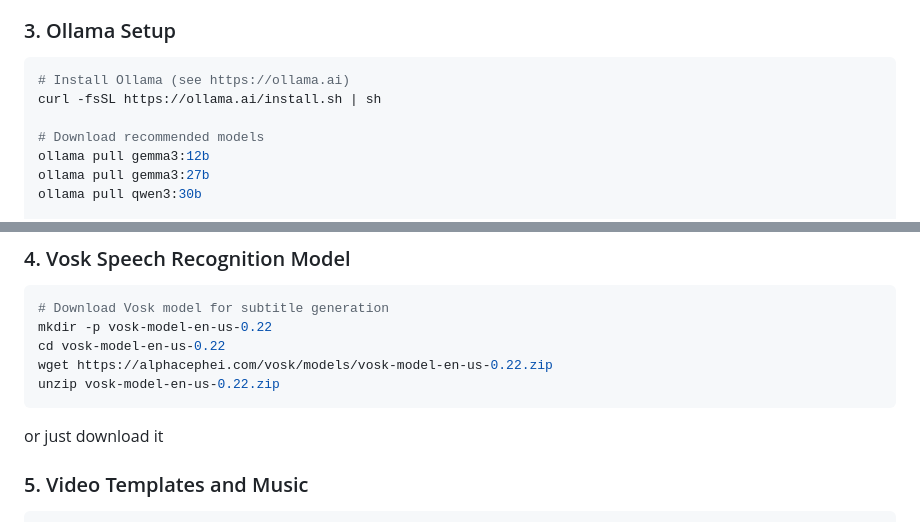
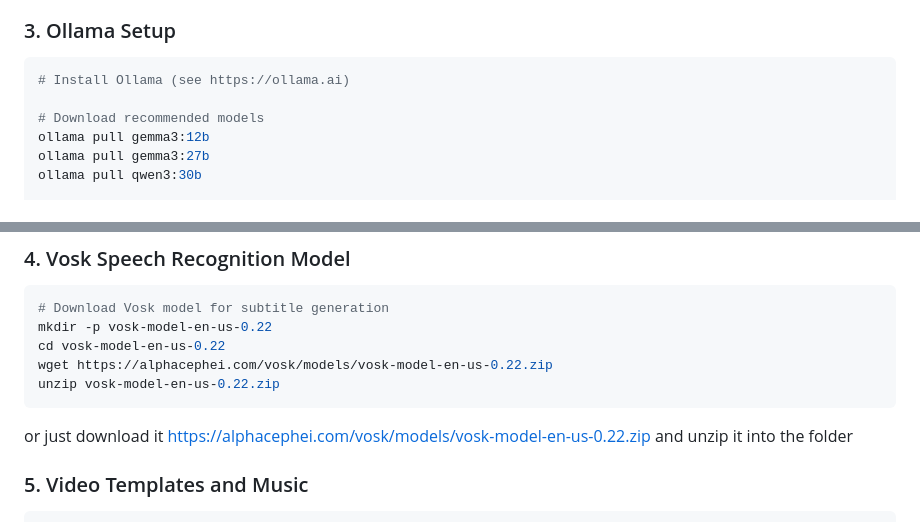
Before and after one commit to MarcelHeinsch1/ReelRush, a Markdown page: README.md, 2 parts joined by grey strips. GitHub-like rendering.

Commit message:
Changed some text in readme

````diff
--- a/README.md
+++ b/README.md
@@ -40,7 +40,6 @@ pip install -r requirements.txt
 ### 3. Ollama Setup
 ```bash
 # Install Ollama (see https://ollama.ai)
-curl -fsSL https://ollama.ai/install.sh | sh
 
 # Download recommended models
 ollama pull gemma3:12b
@@ -59,7 +58,7 @@ cd vosk-model-en-us-0.22
 wget https://alphacephei.com/vosk/models/vosk-model-en-us-0.22.zip
 unzip vosk-model-en-us-0.22.zip
 ```
-or just download it
+or just download it https://alphacephei.com/vosk/models/vosk-model-en-us-0.22.zip and unzip it into the folder
 
 ### 5. Video Templates and Music
 ```bash
````
